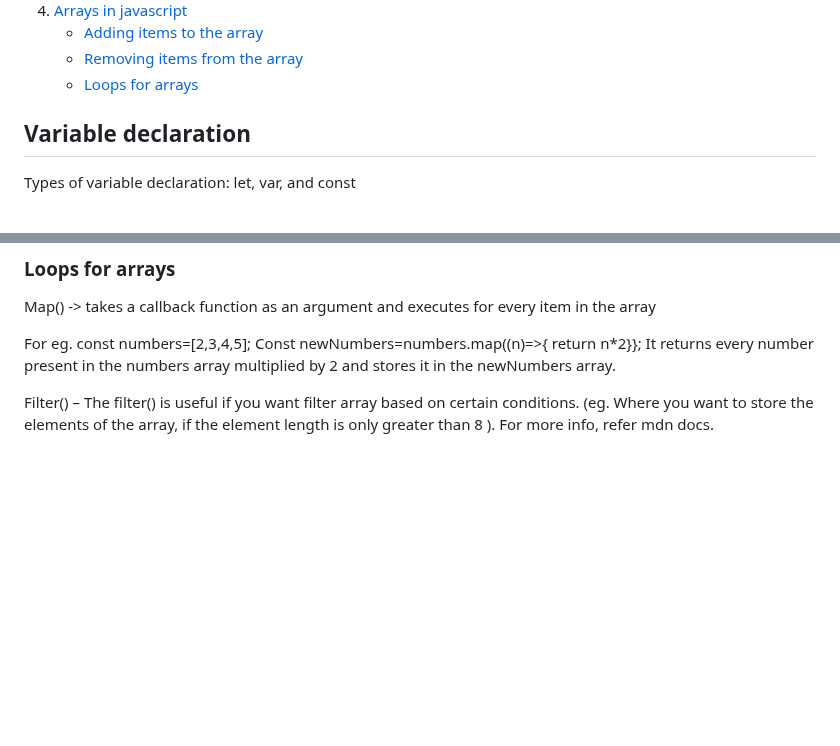
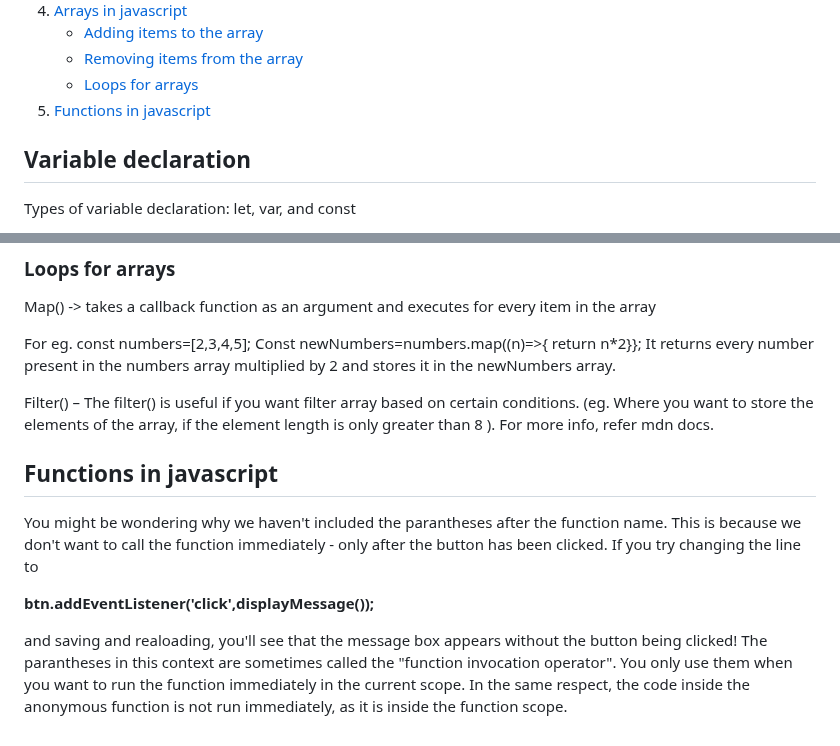
Before and after one commit to sathishsekarss/HTML-CSS-Javascript-Concepts, a Markdown page: Javascript concepts/README.md, 2 parts joined by grey strips. Drawn GitHub-style; blank space fills up the shorter version.

Commit message:
function in javascript

```diff
--- a/Javascript concepts/README.md
+++ b/Javascript concepts/README.md
@@ -7,6 +7,7 @@ Table of contents
 	- [Adding items to the array](#adding-items-to-the-array)
 	- [Removing items from the array](#removing-items-from-the-array)
 	- [Loops for arrays](#loops-for-arrays)
+5. [Functions in javascript](#functions-in-javascript)
 ## Variable declaration
 Types of variable declaration: let, var, and const
 
@@ -75,3 +76,11 @@ Const newNumbers=numbers.map((n)=>{ return n*2}};
 It returns every number present in the numbers array multiplied by 2 and stores it in the newNumbers array.
 
 Filter() – The filter() is useful if you want filter array based on certain conditions. (eg. Where you want to store the elements of the array, if the element length is only greater than 8 ).  For more info, refer mdn docs.
+
+## Functions in javascript
+
+You might be wondering why we haven't included the parantheses after the function name.  This is because we don't want to call the function immediately - only after the button has been clicked.  If you try changing the line to
+
+**btn.addEventListener('click',displayMessage());**
+
+and saving and realoading, you'll see that the message box appears without the button being clicked!  The parantheses in this context are sometimes called the "function invocation operator".  You only use them when you want to run the function immediately in the current scope.  In the same respect, the code inside the anonymous function is not run immediately, as it is inside the function scope.
```
